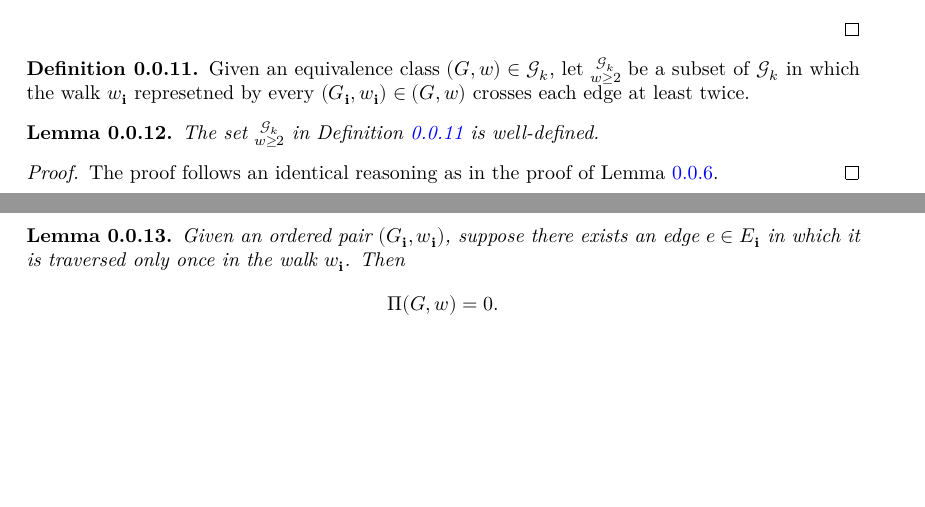
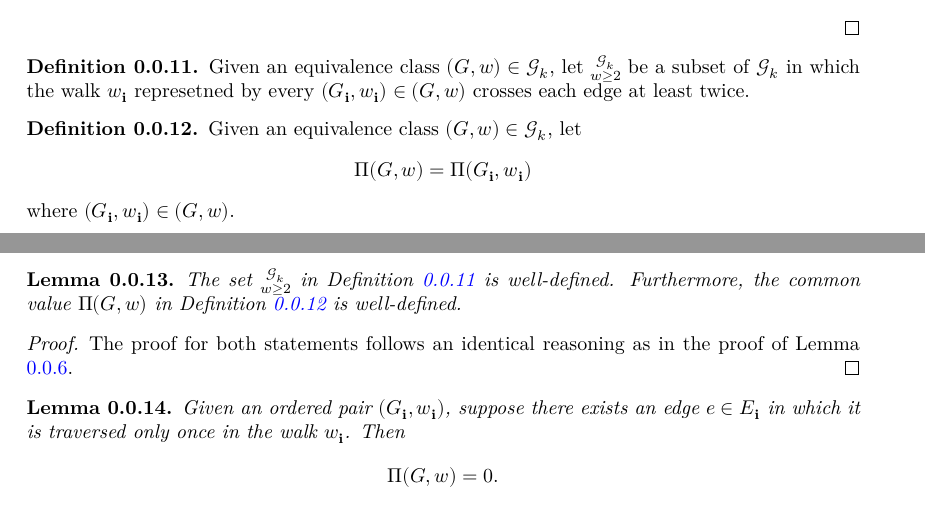
Before and after one commit to FredRaj3/SemicircleLaw, a LaTeX document (blueprint/src/print.tex, which reads blueprint/src/chapters/moments.tex): two parts of pages 3 and 4 of 5, joined at a grey line, cut so that both start at the same text, the shorter picture padded with empty space. Compiled offline with XeLaTeX.

Commit message:
Richard's blueprint reogranization 2

```diff
--- a/blueprint/src/chapters/moments.tex
+++ b/blueprint/src/chapters/moments.tex
@@ -195,13 +195,25 @@ We can count the set of $k$-indexes in Equation \ref{* *}:
   crosses each edge at least twice.
 \end{definition}
 %---------%
+\begin{definition}
+  \label{def:Pi.graph}
+  \uses{def:g_k}
+  %uses the definition of $\Pi (G_\mathbf{i},w_\mathbf{i})$.
+  Given an equivalence class $(G,w) \in \mathcal{G}_k$, let
+  \[
+  \Pi (G,w) = \Pi (G_\mathbf{i},w_\mathbf{i})
+  \]
+  where $(G_\mathbf{i},w_\mathbf{i}) \in (G,w)$.
+\end{definition}
+%---------%
 \begin{lemma}
   \label{lem:g_k_ge_2_wd}
   \uses{def:g_k_ge_2,lem:equal_equiv_class_equal_expectation}
   The set $\substack{\mathcal{G}_k \\ w \geq 2}$ in Definition \ref{def:g_k_ge_2} is well-defined.
+  Furthermore, the common value $\Pi (G,w)$ in Definition \ref{def:Pi.graph} is well-defined.
 \end{lemma}
 \begin{proof}
-  The proof follows an identical reasoning as in the proof of Lemma \ref{lem:equal_equiv_class_equal_expectation}.
+  The proof for both statements follows an identical reasoning as in the proof of Lemma \ref{lem:equal_equiv_class_equal_expectation}.
 \end{proof}
 %---------%
 \begin{lemma}
```
Also changed, not shown: blueprint/src/chapters/moments.tex (2 more changed lines).
